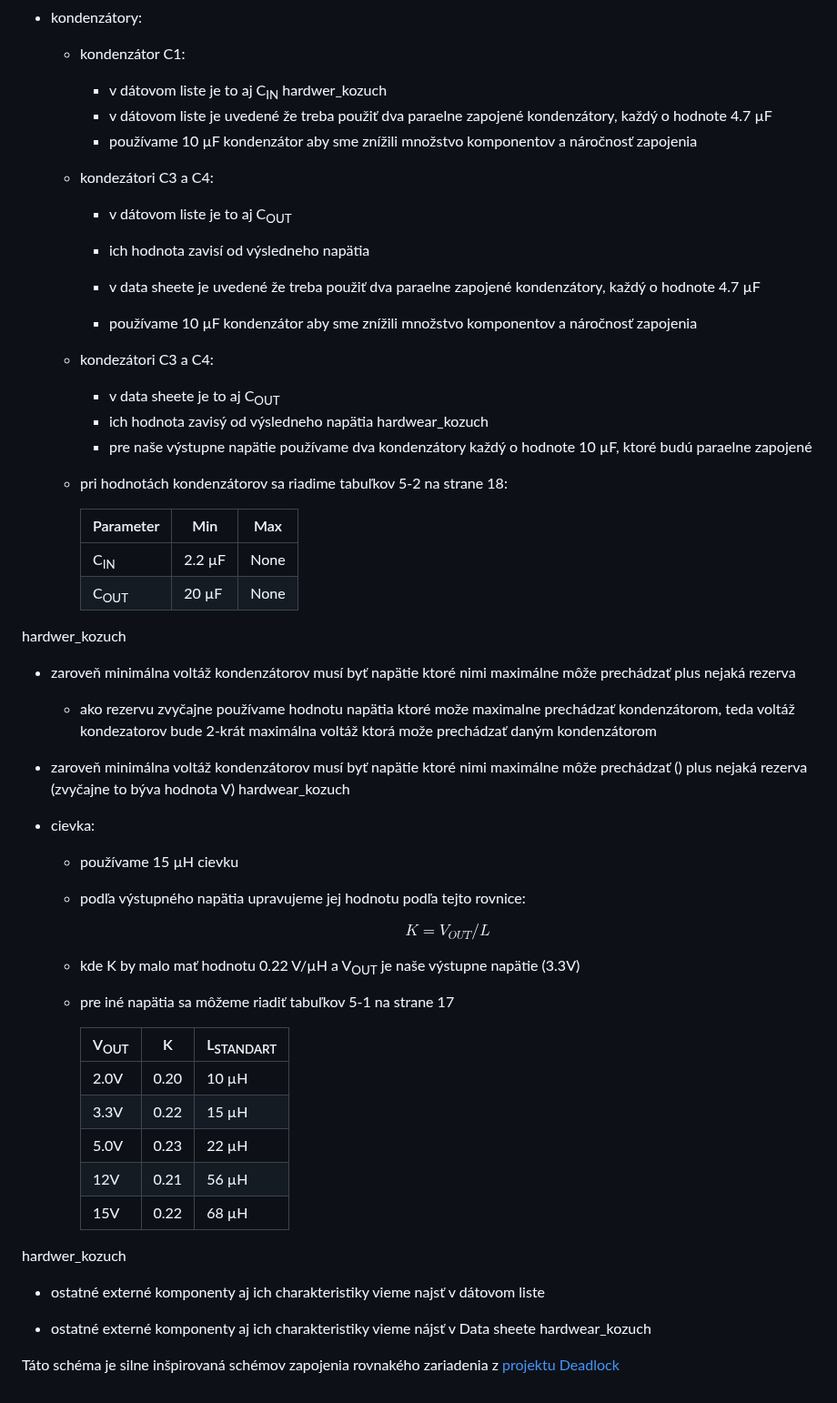
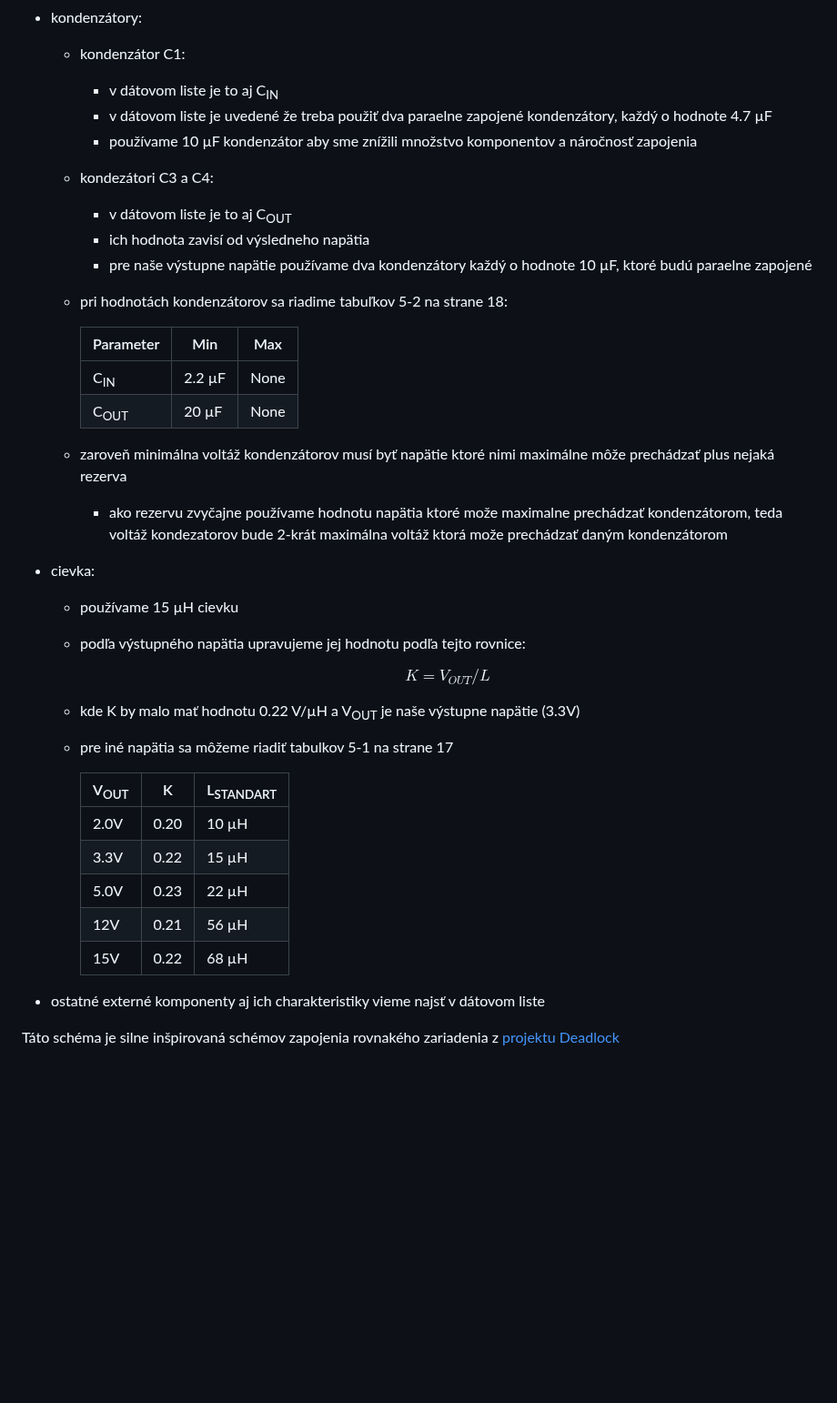
Before and after one commit to ostertag/UACS, a Markdown page: power_suply_shc_1/What_and_why.md, the part around one of its changes. Shown at 91% size. GitHub-like rendering; blank space fills up the shorter version.

```diff
--- a/power_suply_shc_1/What_and_why.md
+++ b/power_suply_shc_1/What_and_why.md
@@ -31,19 +20,11 @@ hardwear_kozuch
 - kondenzátory:
   - kondenzátor C1:
     - v dátovom liste je to aj C<sub>IN</sub>
- hardwer_kozuch
     - v dátovom liste je uvedené že treba použiť dva paraelne zapojené kondenzátory, každý o hodnote 4.7 µF
     - používame 10 µF kondenzátor aby sme znížili množstvo komponentov a náročnosť zapojenia
   - kondezátori C3 a C4:
     - v dátovom liste je to aj C<sub>OUT</sub>
     - ich hodnota zavisí od výsledneho napätia
-
-    - v data sheete je uvedené že treba použiť dva paraelne zapojené kondenzátory, každý o hodnote 4.7 µF
-    - používame 10 µF kondenzátor aby sme znížili množstvo komponentov a náročnosť zapojenia
-  - kondezátori C3 a C4:
-    - v data sheete je to aj C<sub>OUT</sub>
-    - ich hodnota zavisý od výsledneho napätia
- hardwear_kozuch
     - pre naše výstupne napätie používame dva kondenzátory každý o hodnote 10 µF, ktoré budú paraelne zapojené
   - pri hodnotách kondenzátorov sa riadime tabuľkov 5-2 na strane 18:
 
@@ -51,12 +32,8 @@ hardwear_kozuch
     |------|--------|-------|
     |C<sub>IN</sub>| 2.2 µF | None|
     |C<sub>OUT</sub>| 20 µF | None|
- hardwer_kozuch
   - zaroveň minimálna voltáž kondenzátorov musí byť napätie ktoré nimi maximálne môže prechádzať plus nejaká rezerva
     - ako rezervu zvyčajne používame hodnotu napätia ktoré može maximalne prechádzať kondenzátorom, teda voltáž kondezatorov bude 2-krát maximálna voltáž ktorá može prechádzať daným kondenzátorom
-
-  - zaroveň minimálna voltáž kondenzátorov musí byť napätie ktoré nimi maximálne môže prechádzať () plus nejaká rezerva (zvyčajne to býva hodnota V)
- hardwear_kozuch
 
 - cievka:
   - používame 15 µH cievku
@@ -64,7 +41,7 @@ hardwear_kozuch
 
     $$K = V_{OUT}/L$$
   - kde K by malo mať hodnotu 0.22 V/µH a V<sub>OUT</sub> je naše výstupne napätie (3.3V)
-  - pre iné napätia sa môžeme riadiť tabuľkov 5-1 na strane 17
+  - pre iné napätia sa môžeme riadiť tabulkov 5-1 na strane 17
 
     |V<sub>OUT</sub> | K | L<sub>STANDART</sub>|
     |------|--------|-------|
@@ -74,11 +51,7 @@ hardwear_kozuch
     |12V|0.21|56 µH|
     |15V|0.22|68 µH|
 
- hardwer_kozuch
 - ostatné externé komponenty aj ich charakteristiky vieme najsť v dátovom liste
-
-- ostatné externé komponenty aj ich charakteristiky vieme nájsť v Data sheete
- hardwear_kozuch
 
 
 Táto schéma je silne inšpirovaná schémov zapojenia rovnakého zariadenia z [projektu Deadlock](https://gitlab.com/project-deadlock/reader/rdr-hw-fluocerite-model0)
```
Also changed, not shown: other parts of power_suply_shc_1/What_and_why.md (+0 -11 lines).
